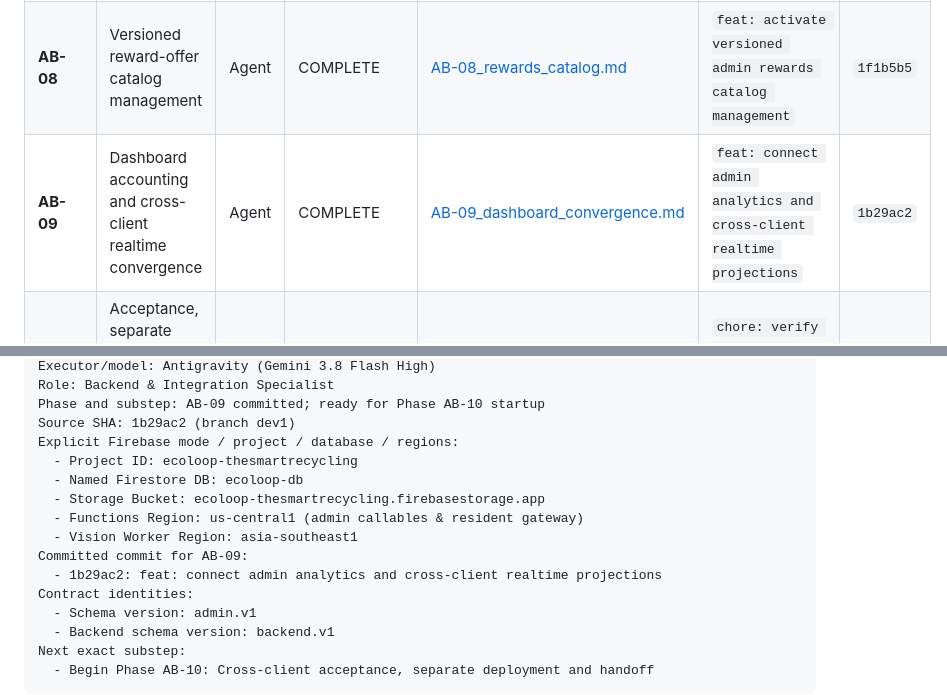
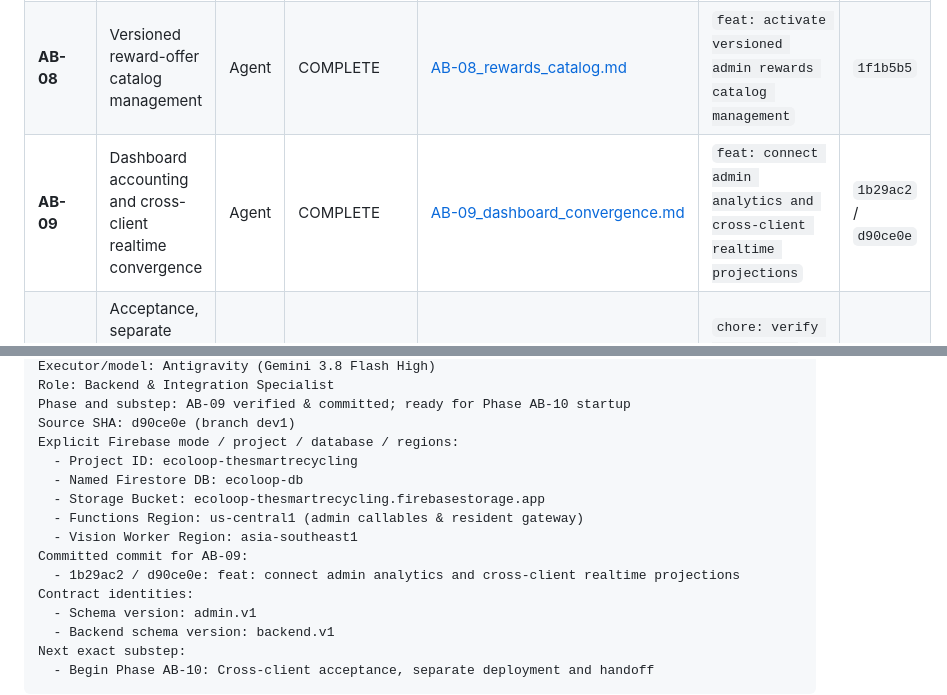
Before and after one commit to nayzinminlwin/EcoLoop-theSmartRecycling, a Markdown page: docs/admin_backend/EXECUTION_TRACKER.md, 2 parts joined by grey strips. Rendered like a GitHub page.

Commit message:
docs: update Phase AB-09 commit reference in execution tracker

```diff
--- a/docs/admin_backend/EXECUTION_TRACKER.md
+++ b/docs/admin_backend/EXECUTION_TRACKER.md
@@ -21,7 +21,7 @@
 | **AB-06** | Capacity alerts and audited collection cycles | Agent | COMPLETE | [AB-06_capacity_alerts_collection.md](evidence/AB-06_capacity_alerts_collection.md) | `feat: integrate capacity alert lifecycle and collection cycles` | `fd258ed` |
 | **AB-07** | Evidence-backed mixed-batch review and shared settlement | Agent | COMPLETE | [AB-07_review_and_settlement.md](evidence/AB-07_review_and_settlement.md) | `feat: resolve admin reviews through shared pinned-policy settlement` | `393605f` |
 | **AB-08** | Versioned reward-offer catalog management | Agent | COMPLETE | [AB-08_rewards_catalog.md](evidence/AB-08_rewards_catalog.md) | `feat: activate versioned admin rewards catalog management` | `1f1b5b5` |
-| **AB-09** | Dashboard accounting and cross-client realtime convergence | Agent | COMPLETE | [AB-09_dashboard_convergence.md](evidence/AB-09_dashboard_convergence.md) | `feat: connect admin analytics and cross-client realtime projections` | `1b29ac2` |
+| **AB-09** | Dashboard accounting and cross-client realtime convergence | Agent | COMPLETE | [AB-09_dashboard_convergence.md](evidence/AB-09_dashboard_convergence.md) | `feat: connect admin analytics and cross-client realtime projections` | `1b29ac2` / `d90ce0e` |
 | **AB-10** | Acceptance, separate HTTPS deployment and operational handoff | Agent | NOT_STARTED | `evidence/AB-10_acceptance_and_deployment.md` | `chore: verify end-to-end admin backend and configure hosting` | — |
 
 *Allowed states: NOT_STARTED, IN_PROGRESS, IMPLEMENTED, VERIFIED, COMPLETE, BLOCKED, FAILED.*
@@ -35,7 +35,7 @@ Updated: 2026-10-21 13:07 UTC+8
 Executor/model: Antigravity (Gemini 3.8 Flash High)
 Role: Backend & Integration Specialist
-Phase and substep: AB-09 committed; ready for Phase AB-10 startup
-Source SHA: 1b29ac2 (branch dev1)
+Phase and substep: AB-09 verified & committed; ready for Phase AB-10 startup
+Source SHA: d90ce0e (branch dev1)
 Explicit Firebase mode / project / database / regions:
   - Project ID: ecoloop-thesmartrecycling
   - Named Firestore DB: ecoloop-db
@@ -43,7 +43,7 @@ Explicit Firebase mode / project / database / regions:
   - Functions Region: us-central1 (admin callables & resident gateway)
   - Vision Worker Region: asia-southeast1
 Committed commit for AB-09:
-  - 1b29ac2: feat: connect admin analytics and cross-client realtime projections
+  - 1b29ac2 / d90ce0e: feat: connect admin analytics and cross-client realtime projections
 Contract identities:
   - Schema version: admin.v1
   - Backend schema version: backend.v1
```
Also changed, not shown: other parts of docs/admin_backend/EXECUTION_TRACKER.md (+1 -1 lines).
